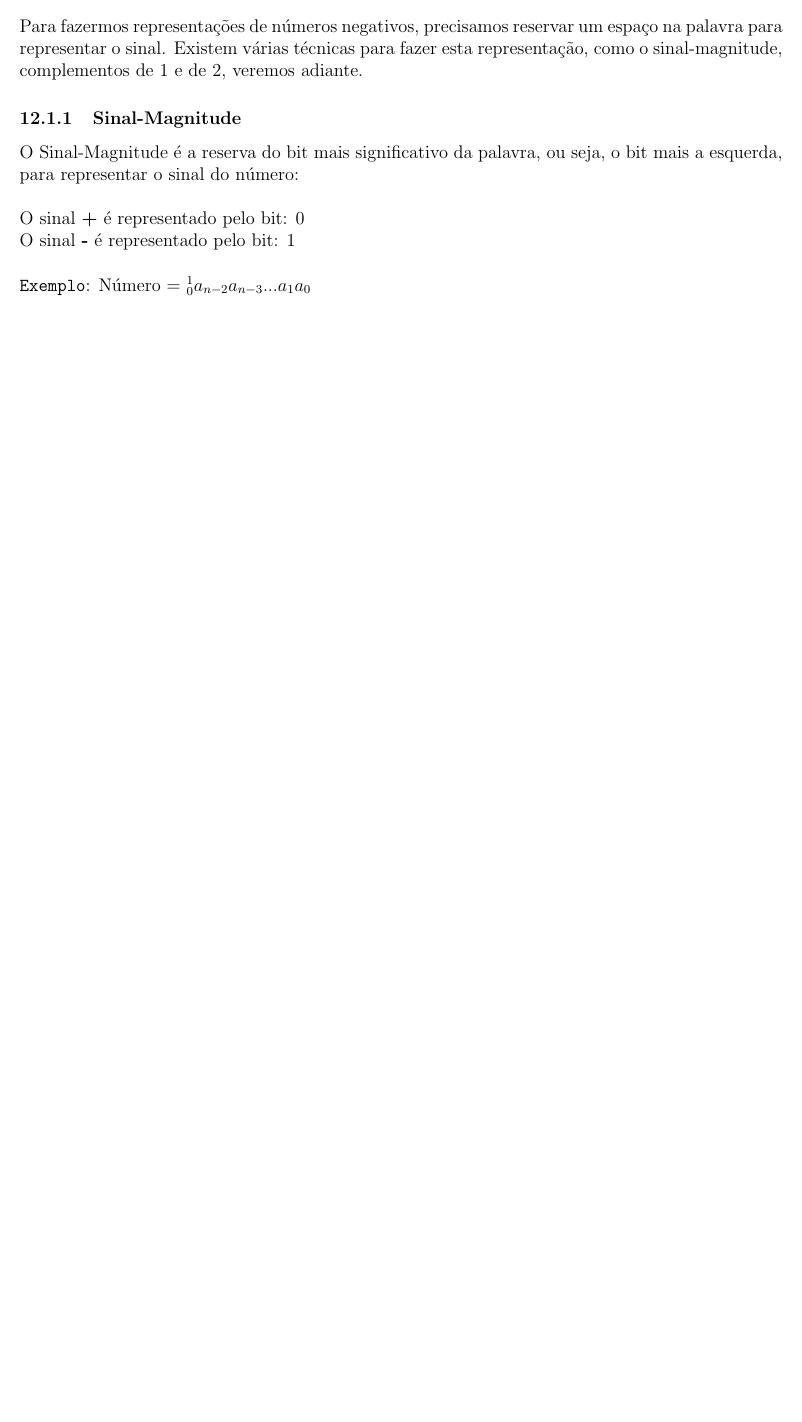
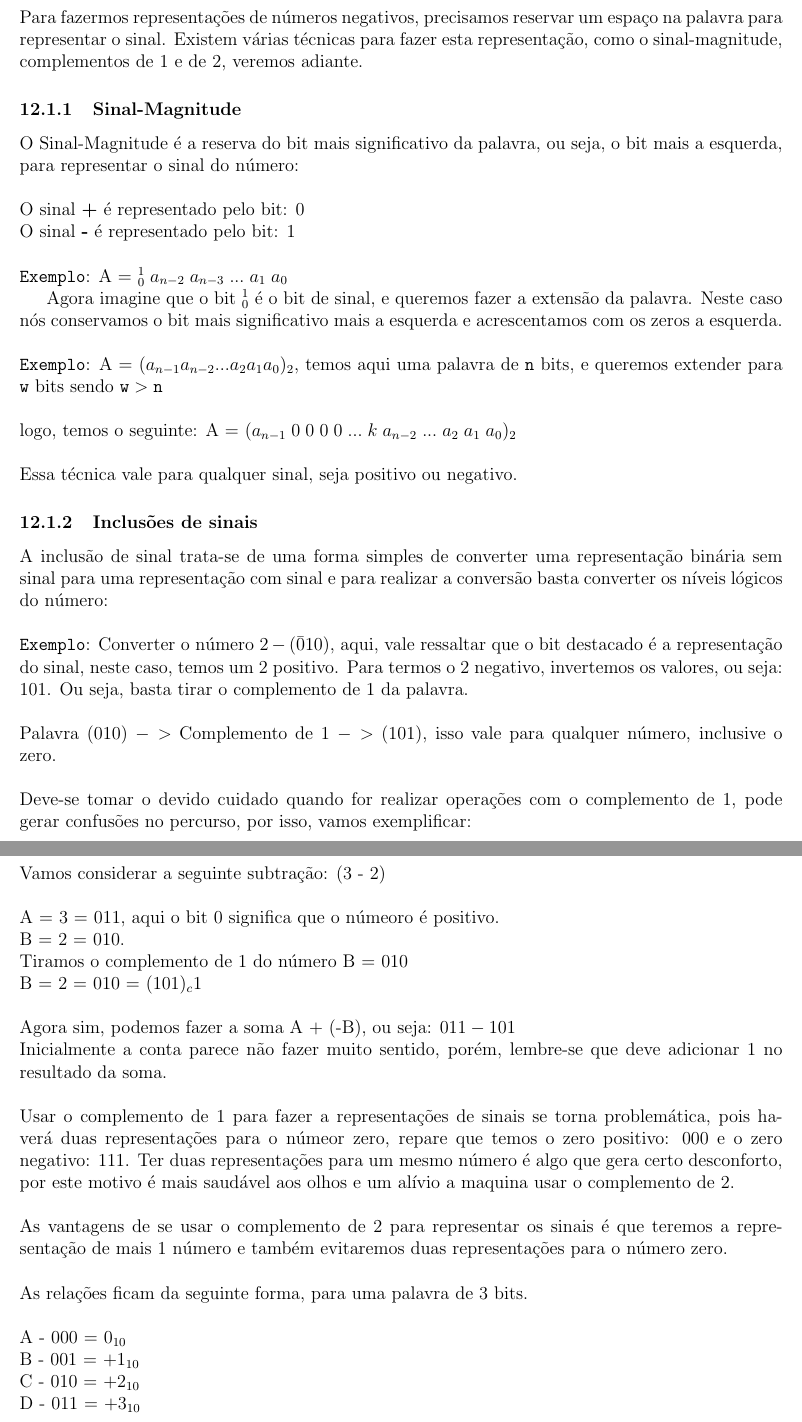
Before and after one commit to Thifigma/UBL-ciencia-da-computacao, a LaTeX document (primeiro-semestre/circuitos-digitais/circuitos-digitais.tex): part of page 7 of 7 before the commit and two parts of pages 7 and 8 of 9 after it, the two joined at a grey line, cut so that both start at the same text, the shorter picture padded with empty space. Compiled offline with pdfLaTeX.

Commit message:
Finalização de inclusão de sinais. Inicio de extensão em complemento de 2.

```diff
--- a/primeiro-semestre/circuitos-digitais/circuitos-digitais.tex
+++ b/primeiro-semestre/circuitos-digitais/circuitos-digitais.tex
@@ -318,19 +318,77 @@
 	Se o número for um inteiro sem sinal, neste caso, basta adicionar os zeros
 	a esquerda até \texttt{n} ficar igual a \texttt{w}.
 
-	\subsection{Números com sinais}
+		\subsection{Números com sinais}
 	Para fazermos representações de números negativos, precisamos reservar um espaço
 	na palavra para representar o sinal. Existem várias técnicas para fazer esta
 	representação, como o sinal-magnitude, complementos de 1 e de 2, veremos
 	adiante.
 
-	\subsubsection{Sinal-Magnitude}
+		\subsubsection{Sinal-Magnitude}
 	O Sinal-Magnitude é a reserva do bit mais significativo da palavra, ou seja,
 	o bit mais a esquerda, para representar o sinal do número: \\
 	\\
 	O sinal \textbf{+} é representado pelo bit: 0\\
 	O sinal \textbf{-} é representado pelo bit: 1\\
 	\\
-	\texttt{Exemplo}: Número = ${_0^1} a_{n-2} a_{n-3} ... a_1 a_0 $
+	\texttt{Exemplo}: A = ${_0^1}\;a_{n-2}\;a_{n-3}\;...\;a_1\;a_0$
 
+	Agora imagine que o bit $_0^1$ é o bit de sinal, e queremos fazer a
+	extensão da palavra. Neste caso nós conservamos o bit mais
+	significativo mais a esquerda e acrescentamos com os zeros a esquerda.\\
+	\\
+	\texttt{Exemplo}: A = $(a_{n-1} a_{n-2} ... a_2 a_1 a_0)_2$, temos aqui
+	uma palavra de \texttt{n} bits, e queremos extender para \texttt{w} bits
+	sendo $\texttt{w} > \texttt{n}$\\
+	\\
+	logo, temos o seguinte:
+	A = $(a_{n-1}\;0\;0\;0\;0\;...\;k\;a_{n-2}\;...\;a_2\;a_1\;a_0)_2$\\
+	\\
+	Essa técnica vale para qualquer sinal, seja positivo ou negativo.
 
+		\subsubsection{Inclusões de sinais}
+	A inclusão de sinal trata-se de uma forma simples de converter uma
+	representação binária sem sinal para uma representação com sinal e
+	para realizar a conversão basta converter os níveis lógicos do número:\\
+	\\
+	\texttt{Exemplo}: Converter o número $2 - (\bar{0}10)$, aqui, vale ressaltar
+	que o bit destacado é a representação do sinal, neste caso, temos um 2
+	positivo. Para termos o 2 negativo, invertemos os valores, ou seja:
+	$101$. Ou seja, basta tirar o complemento de 1 da palavra. \\
+	\\
+	Palavra (010) $->$ Complemento de 1 $->$ (101), isso vale para qualquer número,
+	inclusive o zero.\\
+	\\
+	Deve-se tomar o devido cuidado quando for realizar operações com o
+	complemento de 1, pode gerar confusões no percurso, por isso, vamos
+	exemplificar: \\
+	\\
+	Vamos considerar a seguinte subtração: (3 - 2)\\
+	\\
+	A = 3 = 011, aqui o bit 0 significa que o númeoro é positivo.\\
+	B = 2 = 010.\\
+	Tiramos o complemento de 1 do número B = 010\\
+	B = 2 = 010 = $(101)_c1$\\
+	\\
+	Agora sim, podemos fazer a soma A + (-B), ou seja: $011 - 101$\\
+	Inicialmente a conta parece não fazer muito sentido, porém,
+	lembre-se que deve adicionar 1 no resultado da soma.\\
+	\\
+	Usar o complemento de 1 para fazer a representações de sinais
+	se torna problemática, pois haverá duas representações para o
+	númeor zero, repare que temos o zero positivo: 000 e o
+	zero negativo: 111. Ter duas representações para um mesmo
+	número é algo que gera certo desconforto, por este motivo
+	é mais saudável aos olhos e um alívio a maquina usar o
+	complemento de 2.\\
+	\\
+	As vantagens de se usar o complemento de 2 para representar os
+	sinais é que teremos a representação de mais 1 número e também
+	evitaremos duas representações para o número zero.\\
+	\\
+	As relações ficam da seguinte forma, para uma palavra de 3 bits.\\
+	\\
+	A - 000 = $0_{10}$\\
+	B - 001 = $+1_{10}$\\
+	C - 010 = $+2_{10}$\\
+	D - 011 = $+3_{10}$\\
```
Also changed, not shown: primeiro-semestre/circuitos-digitais/circuitos-digitais.pdf, primeiro-semestre/circuitos-digitais/circuitos-digitais.tex (28 more changed lines).
